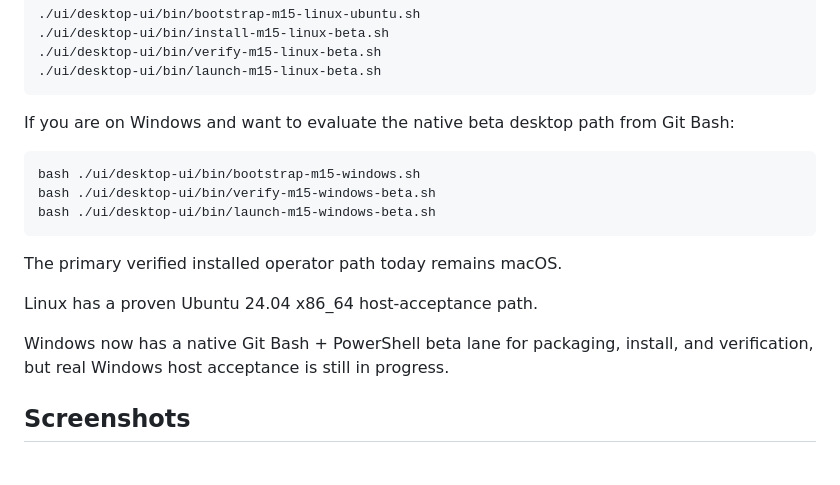
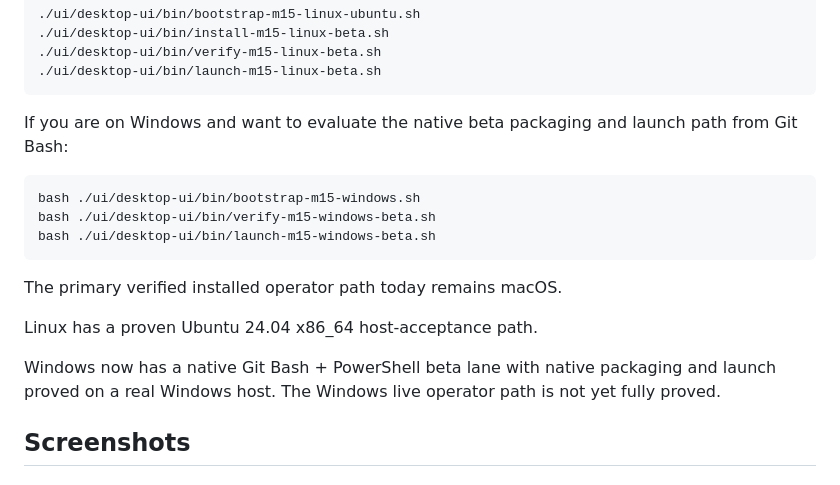
Before and after one commit to Epydios/Epydios-Agent-Operations-Plane, a Markdown page: README.md, the part around the change. Rendered like a GitHub page.

````diff
--- a/README.md
+++ b/README.md
@@ -75,7 +75,7 @@ If you are on Linux and want to evaluate the beta installed desktop path:
 ./ui/desktop-ui/bin/launch-m15-linux-beta.sh
 ```
 
-If you are on Windows and want to evaluate the native beta desktop path from Git Bash:
+If you are on Windows and want to evaluate the native beta packaging and launch path from Git Bash:
 
 ```bash
 bash ./ui/desktop-ui/bin/bootstrap-m15-windows.sh
@@ -87,7 +87,7 @@ The primary verified installed operator path today remains macOS.
 
 Linux has a proven Ubuntu 24.04 x86_64 host-acceptance path.
 
-Windows now has a native Git Bash + PowerShell beta lane for packaging, install, and verification, but real Windows host acceptance is still in progress.
+Windows now has a native Git Bash + PowerShell beta lane with native packaging and launch proved on a real Windows host. The Windows live operator path is not yet fully proved.
 
 ## Screenshots
 
````
